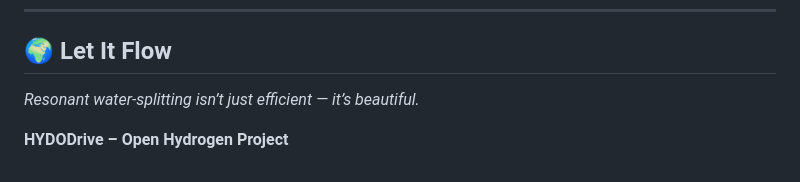
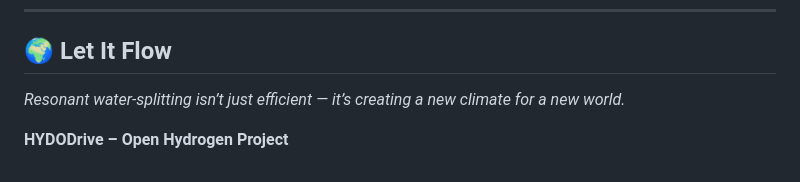
Before and after one commit to PaulFrankAdams/HYDOD, a Markdown page: HYDODrive_V2/readme.md, the part around the change. GitHub-like rendering.

```diff
--- a/HYDODrive_V2/readme.md
+++ b/HYDODrive_V2/readme.md
@@ -70,6 +70,6 @@ We welcome experimenters, engineers, and researchers of all backgrounds to fork,
 
 ## 🌍 Let It Flow
 
-*Resonant water-splitting isn’t just efficient — it’s beautiful.*
+*Resonant water-splitting isn’t just efficient — it’s creating a new climate for a new world.*
 
 **HYDODrive – Open Hydrogen Project**
```
